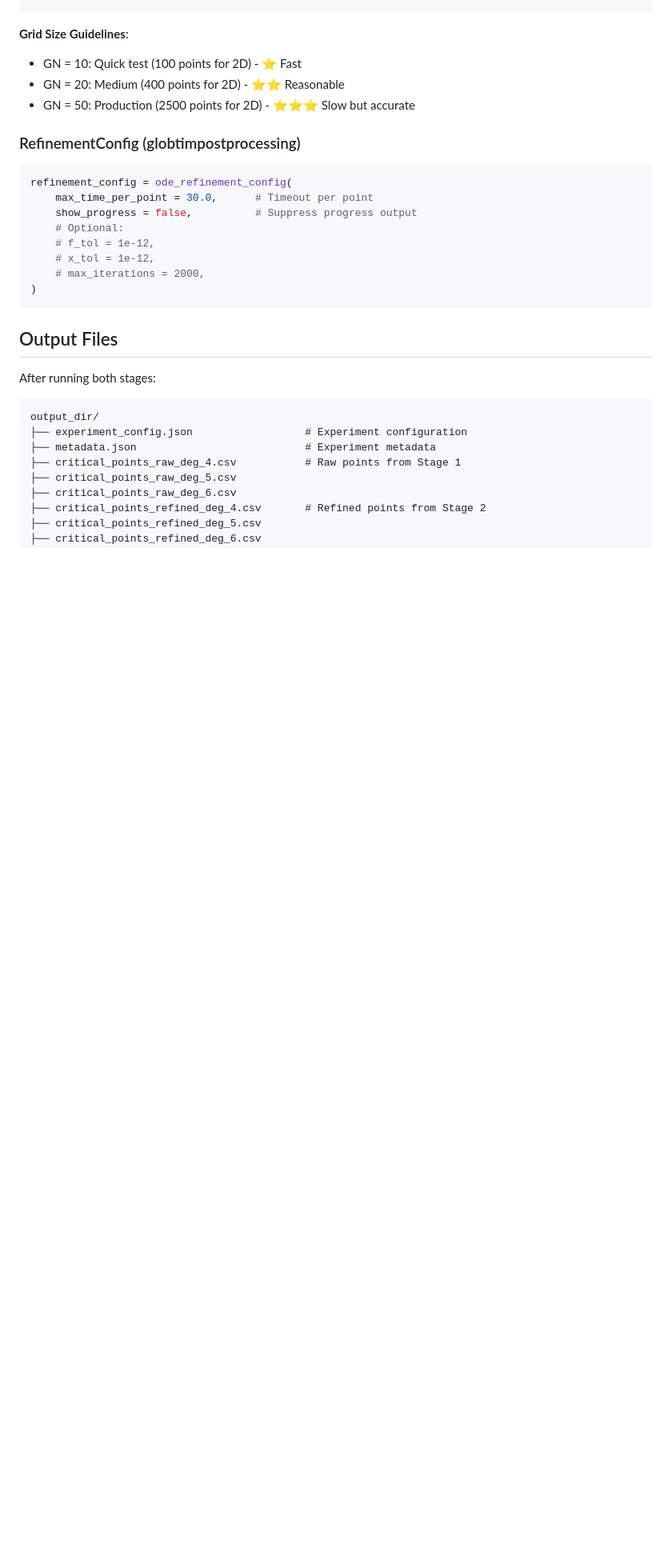
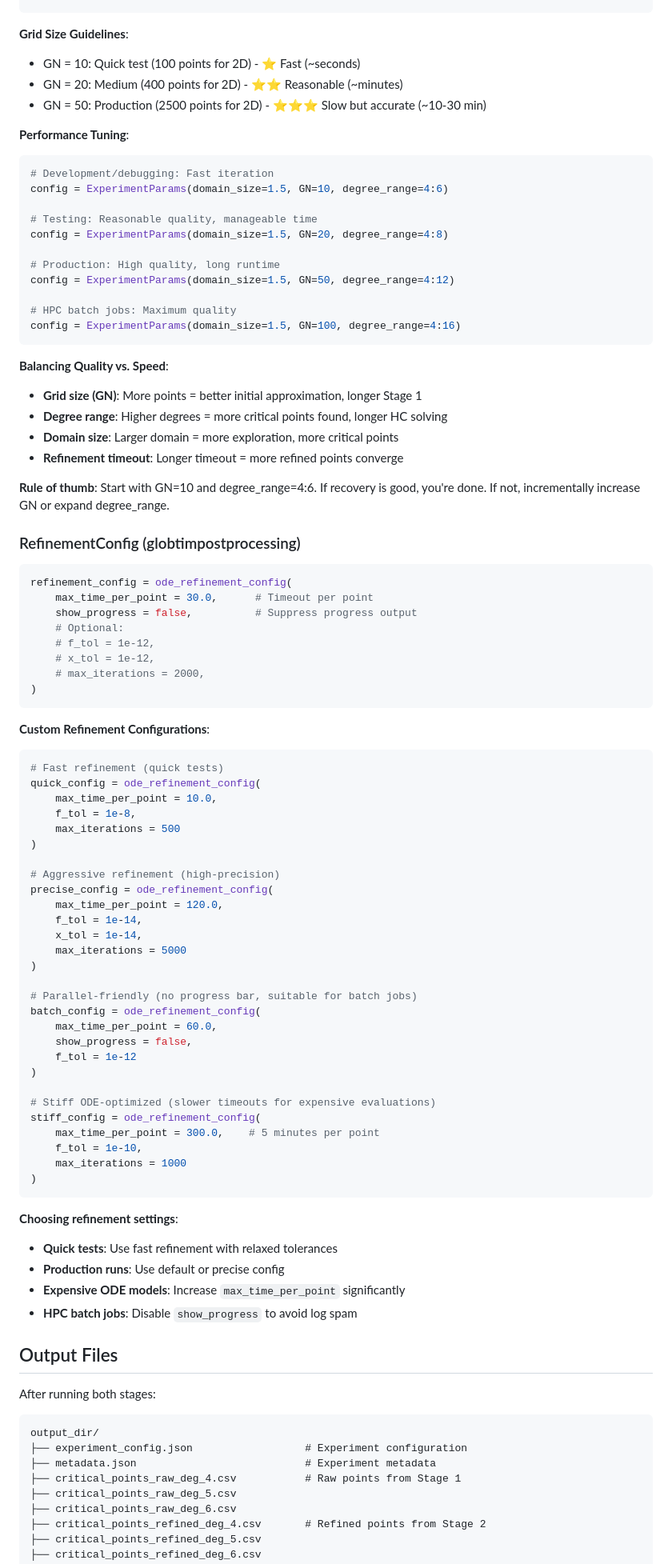
Before and after one commit to gescholt/DynamicObjectives.jl, a Markdown page: INTEGRATION.md, the part around one of its changes. Shown at 80% size. Rendered like a GitHub page; blank space fills up the shorter version.

````diff
--- a/INTEGRATION.md
+++ b/INTEGRATION.md
@@ -268,9 +280,32 @@ config = ExperimentParams(
 ```
 
 **Grid Size Guidelines**:
-- GN = 10: Quick test (100 points for 2D) - ⭐ Fast
-- GN = 20: Medium (400 points for 2D) - ⭐⭐ Reasonable
-- GN = 50: Production (2500 points for 2D) - ⭐⭐⭐ Slow but accurate
+- GN = 10: Quick test (100 points for 2D) - ⭐ Fast (~seconds)
+- GN = 20: Medium (400 points for 2D) - ⭐⭐ Reasonable (~minutes)
+- GN = 50: Production (2500 points for 2D) - ⭐⭐⭐ Slow but accurate (~10-30 min)
+
+**Performance Tuning**:
+```julia
+# Development/debugging: Fast iteration
+config = ExperimentParams(domain_size=1.5, GN=10, degree_range=4:6)
+
+# Testing: Reasonable quality, manageable time
+config = ExperimentParams(domain_size=1.5, GN=20, degree_range=4:8)
+
+# Production: High quality, long runtime
+config = ExperimentParams(domain_size=1.5, GN=50, degree_range=4:12)
+
+# HPC batch jobs: Maximum quality
+config = ExperimentParams(domain_size=1.5, GN=100, degree_range=4:16)
+```
+
+**Balancing Quality vs. Speed**:
+- **Grid size (GN)**: More points = better initial approximation, longer Stage 1
+- **Degree range**: Higher degrees = more critical points found, longer HC solving
+- **Domain size**: Larger domain = more exploration, more critical points
+- **Refinement timeout**: Longer timeout = more refined points converge
+
+**Rule of thumb**: Start with GN=10 and degree_range=4:6. If recovery is good, you're done. If not, incrementally increase GN or expand degree_range.
 
 ### RefinementConfig (globtimpostprocessing)
 
@@ -284,6 +319,45 @@ refinement_config = ode_refinement_config(
     # max_iterations = 2000,
 )
 ```
+
+**Custom Refinement Configurations**:
+
+```julia
+# Fast refinement (quick tests)
+quick_config = ode_refinement_config(
+    max_time_per_point = 10.0,
+    f_tol = 1e-8,
+    max_iterations = 500
+)
+
+# Aggressive refinement (high-precision)
+precise_config = ode_refinement_config(
+    max_time_per_point = 120.0,
+    f_tol = 1e-14,
+    x_tol = 1e-14,
+    max_iterations = 5000
+)
+
+# Parallel-friendly (no progress bar, suitable for batch jobs)
+batch_config = ode_refinement_config(
+    max_time_per_point = 60.0,
+    show_progress = false,
+    f_tol = 1e-12
+)
+
+# Stiff ODE-optimized (slower timeouts for expensive evaluations)
+stiff_config = ode_refinement_config(
+    max_time_per_point = 300.0,    # 5 minutes per point
+    f_tol = 1e-10,
+    max_iterations = 1000
+)
+```
+
+**Choosing refinement settings**:
+- **Quick tests**: Use fast refinement with relaxed tolerances
+- **Production runs**: Use default or precise config
+- **Expensive ODE models**: Increase `max_time_per_point` significantly
+- **HPC batch jobs**: Disable `show_progress` to avoid log spam
 
 ## Output Files
 
````
Also changed, not shown: other parts of INTEGRATION.md (+101 -1 lines).
